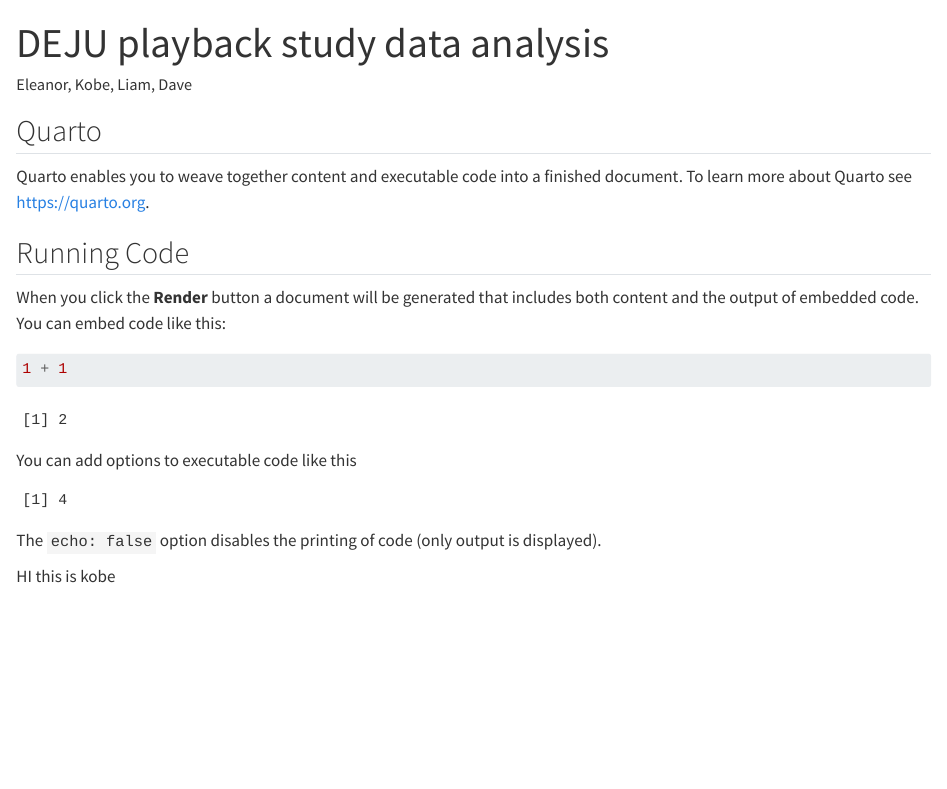
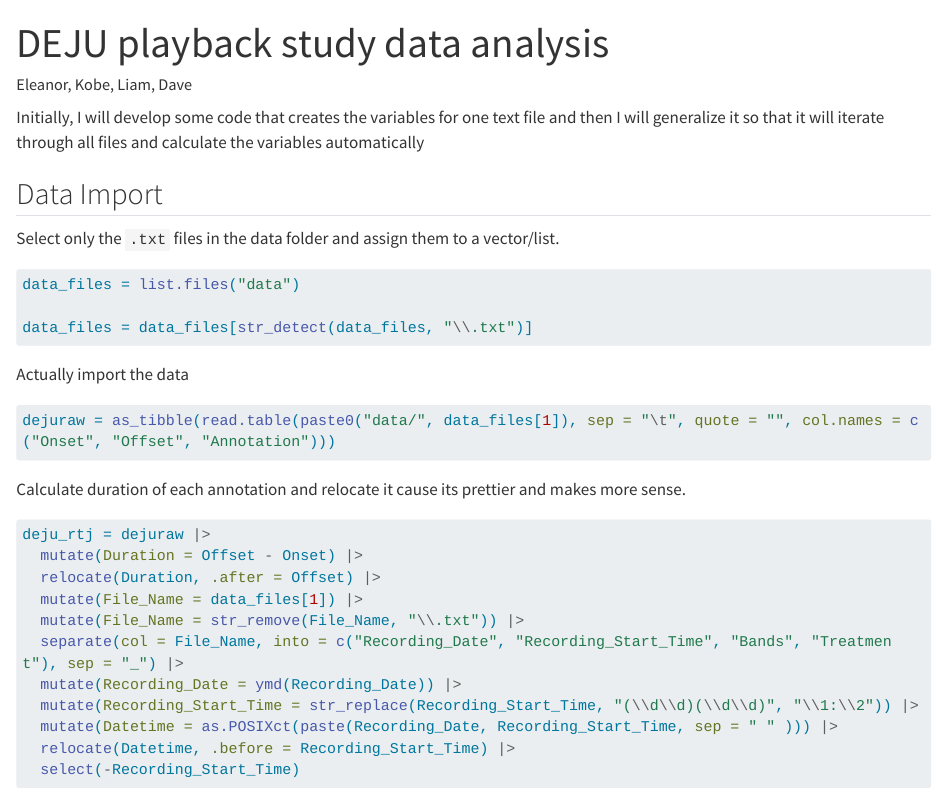
Before and after one commit to eleanorjgnam/DEJU_playback_study, a Quarto document (data_analysis.qmd): the page in a window 1100 px wide, from its top. Rendered offline with R 4.5, knitr and Pandoc in place of Quarto, with nearby package versions; long lines of code are wrapped.

Commit message:
Starting to Import and Clean Raw Data

````diff
--- a/data_analysis.qmd
+++ b/data_analysis.qmd
@@ -5,6 +5,7 @@ format: html
 editor: source
 ---
 
-## Quarto
+```{r}
+#| label: library_setup
+#| include: false
 
-Quarto enables you to weave together content and executable code into a finished document. To learn more about Quarto see <https://quarto.org>.
@@ -11,19 +16,33 @@ Quarto enables you to weave together content and executable code into a finished
 
-## Running Code
+Initially, I will develop some code that creates the variables for one text file and then I will generalize it so that it will iterate through all files and calculate the variables automatically
 
-When you click the **Render** button a document will be generated that includes both content and the output of embedded code. You can embed code like this:
+## Data Import
+
+Select only the `.txt` files in the data folder and assign them to a vector/list.
+```{r}
+data_files = list.files("data")
+
+data_files = data_files[str_detect(data_files, "\\.txt")]
+```
+
+Actually import the data
 
 ```{r}
-1 + 1
+dejuraw = as_tibble(read.table(paste0("data/", data_files[1]), sep = "\t", quote = "", col.names = c("Onset", "Offset", "Annotation")))
 ```
 
-You can add options to executable code like this
+Calculate duration of each annotation and relocate it cause its prettier and makes more sense.
 
 ```{r}
-#| echo: false
-2 * 2
+deju_rtj = dejuraw |>
+  mutate(Duration = Offset - Onset) |>
+  relocate(Duration, .after = Offset) |>
+  mutate(File_Name = data_files[1]) |>
+  mutate(File_Name = str_remove(File_Name, "\\.txt")) |>
+  separate(col = File_Name, into = c("Recording_Date", "Recording_Start_Time", "Bands", "Treatment"), sep = "_") |>
+  mutate(Recording_Date = ymd(Recording_Date)) |>
+  mutate(Recording_Start_Time = str_replace(Recording_Start_Time, "(\\d\\d)(\\d\\d)", "\\1:\\2")) |>
+  mutate(Datetime = as.POSIXct(paste(Recording_Date, Recording_Start_Time, sep = " " ))) |>
+  relocate(Datetime, .before = Recording_Start_Time) |>
+  select(-Recording_Start_Time)
 ```
-
-The `echo: false` option disables the printing of code (only output is displayed).
-
-HI this is kobe
````
Also changed, not shown: data_analysis.qmd (4 more changed lines).
